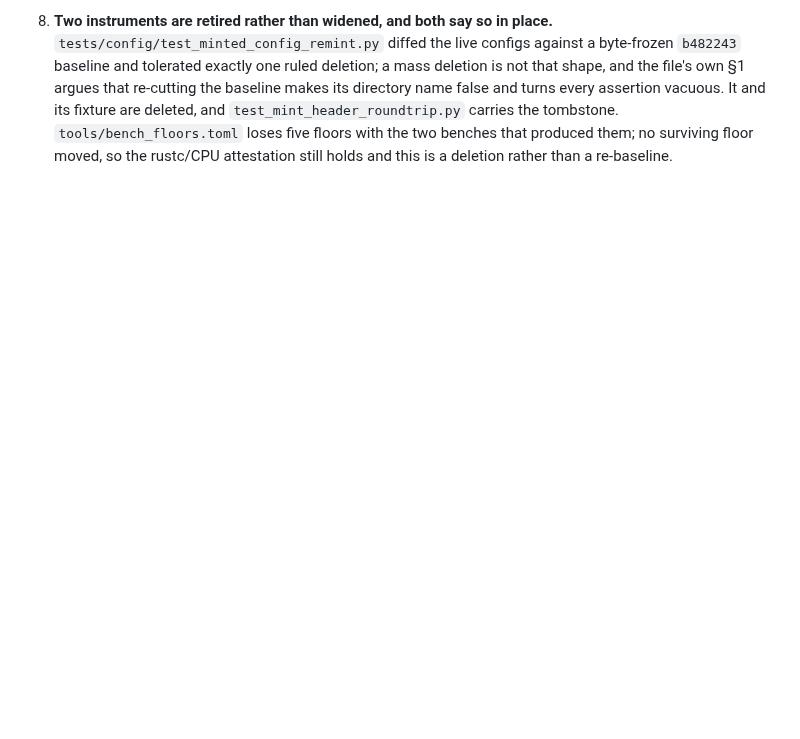
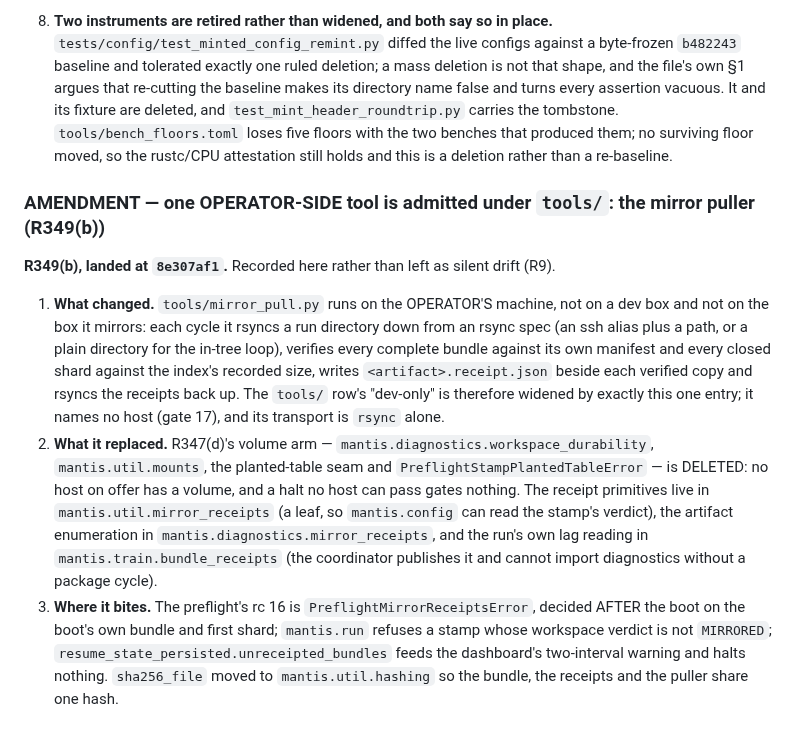
Before and after one commit to TimmyBurn2/hexo-mantis, a Markdown page: docs/design/repo_design.md, the part around the change. GitHub-like rendering; blank space fills up the shorter version.

Commit message:
docs(design): repo_design records the one operator-side tool admitted under tools/ - the R349(b) mirror puller - and the volume arm it replaced

```diff
--- a/docs/design/repo_design.md
+++ b/docs/design/repo_design.md
@@ -1236,3 +1236,27 @@ document and nothing needs to be.
    `test_mint_header_roundtrip.py` carries the tombstone. `tools/bench_floors.toml` loses five
    floors with the two benches that produced them; no surviving floor moved, so the rustc/CPU
    attestation still holds and this is a deletion rather than a re-baseline.
+
+### AMENDMENT — one OPERATOR-SIDE tool is admitted under `tools/`: the mirror puller (R349(b))
+
+**R349(b), landed at `8e307af1`.** Recorded here rather than left as silent drift (R9).
+
+1. **What changed.** `tools/mirror_pull.py` runs on the OPERATOR'S machine, not on a dev box
+   and not on the box it mirrors: each cycle it rsyncs a run directory down from an rsync
+   spec (an ssh alias plus a path, or a plain directory for the in-tree loop), verifies every
+   complete bundle against its own manifest and every closed shard against the index's
+   recorded size, writes `<artifact>.receipt.json` beside each verified copy and rsyncs the
+   receipts back up. The `tools/` row's "dev-only" is therefore widened by exactly this one
+   entry; it names no host (gate 17), and its transport is `rsync` alone.
+2. **What it replaced.** R347(d)'s volume arm — `mantis.diagnostics.workspace_durability`,
+   `mantis.util.mounts`, the planted-table seam and `PreflightStampPlantedTableError` — is
+   DELETED: no host on offer has a volume, and a halt no host can pass gates nothing. The
+   receipt primitives live in `mantis.util.mirror_receipts` (a leaf, so `mantis.config` can
+   read the stamp's verdict), the artifact enumeration in `mantis.diagnostics.mirror_receipts`,
+   and the run's own lag reading in `mantis.train.bundle_receipts` (the coordinator publishes
+   it and cannot import diagnostics without a package cycle).
+3. **Where it bites.** The preflight's rc 16 is `PreflightMirrorReceiptsError`, decided AFTER
+   the boot on the boot's own bundle and first shard; `mantis.run` refuses a stamp whose
+   workspace verdict is not `MIRRORED`; `resume_state_persisted.unreceipted_bundles` feeds
+   the dashboard's two-interval warning and halts nothing. `sha256_file` moved to
+   `mantis.util.hashing` so the bundle, the receipts and the puller share one hash.
```
